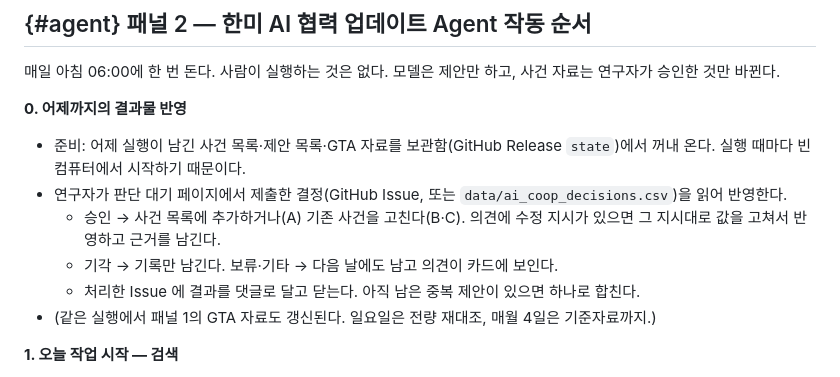
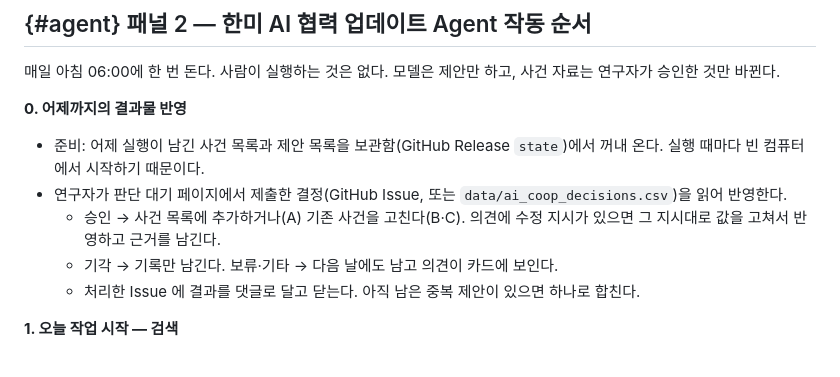
Before and after one commit to lskyonsei-jpg/skl-economic-security-tracker, a Markdown page: 문서/코드북_패널.md, the part around the change. Rendered like a GitHub page.

Commit message:
코드북·설계 문서: 한미 AI 협력 절에서 GTA 언급 제거
Co-Authored-By: Claude Fable 5.1 <noreply@anthropic.com>

```diff
--- a/문서/코드북_패널.md
+++ b/문서/코드북_패널.md
@@ -83,12 +83,11 @@
 매일 아침 06:00에 한 번 돈다. 사람이 실행하는 것은 없다. 모델은 제안만 하고, 사건 자료는 연구자가 승인한 것만 바뀐다.
 
 **0. 어제까지의 결과물 반영**
-- 준비: 어제 실행이 남긴 사건 목록·제안 목록·GTA 자료를 보관함(GitHub Release `state`)에서 꺼내 온다. 실행 때마다 빈 컴퓨터에서 시작하기 때문이다.
+- 준비: 어제 실행이 남긴 사건 목록과 제안 목록을 보관함(GitHub Release `state`)에서 꺼내 온다. 실행 때마다 빈 컴퓨터에서 시작하기 때문이다.
 - 연구자가 판단 대기 페이지에서 제출한 결정(GitHub Issue, 또는 `data/ai_coop_decisions.csv`)을 읽어 반영한다.
   - 승인 → 사건 목록에 추가하거나(A) 기존 사건을 고친다(B·C). 의견에 수정 지시가 있으면 그 지시대로 값을 고쳐서 반영하고 근거를 남긴다.
   - 기각 → 기록만 남긴다. 보류·기타 → 다음 날에도 남고 의견이 카드에 보인다.
   - 처리한 Issue 에 결과를 댓글로 달고 닫는다. 아직 남은 중복 제안이 있으면 하나로 합친다.
-- (같은 실행에서 패널 1의 GTA 자료도 갱신된다. 일요일은 전량 재대조, 매월 4일은 기준자료까지.)
 
 **1. 오늘 작업 시작 — 검색**
 - Google News(한국어·영어)·Bing News 에 질의 목록(한미 AI 협력, 엔비디아 한국, Samsung Nvidia …)을 넣어 최근 2일 기사를 모은다.
```
Also changed, not shown: 문서/20261022_설계_한미AI협력트래커_자동화.md (+1 -1 lines).
